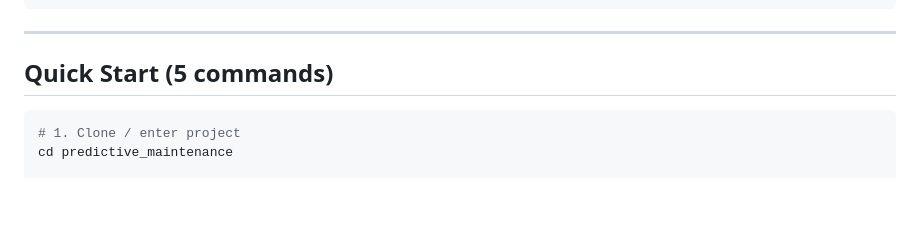
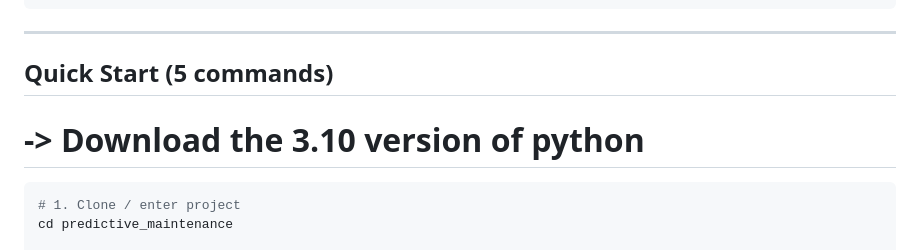
Before and after one commit to Samp-2006/predictive_maintenance, a Markdown page: README.md, the part around the change. Rendered like a GitHub page; blank space fills up the shorter version.

````diff
--- a/README.md
+++ b/README.md
@@ -61,6 +61,8 @@ predictive_maintenance/
 ---
 
 ## Quick Start (5 commands)
+
+ # -> Download the 3.10 version of python
 
 ```bash
 # 1. Clone / enter project
````
